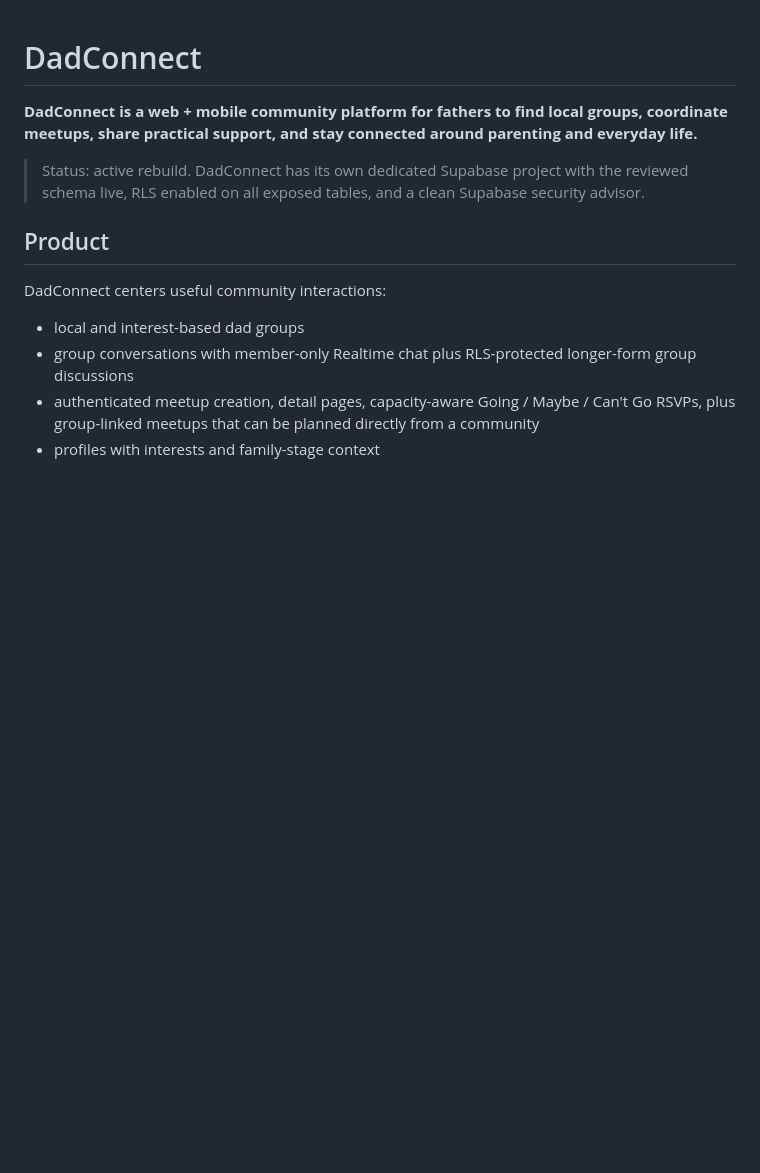
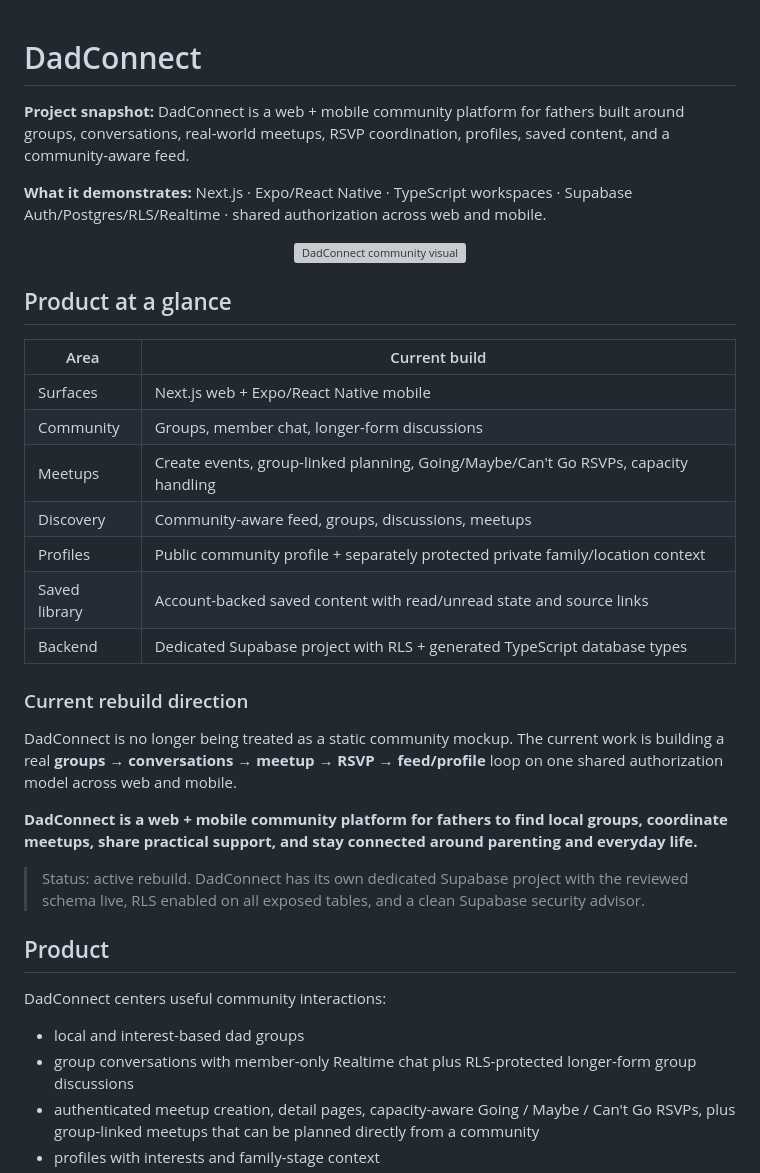
Before and after one commit to BTheCoderr/dadsConnect, a Markdown page: README.md, the part around the change. Drawn GitHub-style; blank space fills up the shorter version; grey boxes are pictures that could not be loaded.

Commit message:
docs: refresh active-project portfolio README [skip ci] [skip netlify]

```diff
--- a/README.md
+++ b/README.md
@@ -1,4 +1,32 @@
 # DadConnect
+
+<!-- repo-intro:start -->
+**Project snapshot:** DadConnect is a web + mobile community platform for fathers built around groups, conversations, real-world meetups, RSVP coordination, profiles, saved content, and a community-aware feed.
+
+**What it demonstrates:** Next.js · Expo/React Native · TypeScript workspaces · Supabase Auth/Postgres/RLS/Realtime · shared authorization across web and mobile.
+<!-- repo-intro:end -->
+
+<!-- portfolio-refresh:start -->
+<p align="center">
+  <img src="./apps/web/public/dad-and-child-work.png" alt="DadConnect community visual" width="720" />
+</p>
+
+## Product at a glance
+
+| Area | Current build |
+| --- | --- |
+| Surfaces | Next.js web + Expo/React Native mobile |
+| Community | Groups, member chat, longer-form discussions |
+| Meetups | Create events, group-linked planning, Going/Maybe/Can't Go RSVPs, capacity handling |
+| Discovery | Community-aware feed, groups, discussions, meetups |
+| Profiles | Public community profile + separately protected private family/location context |
+| Saved library | Account-backed saved content with read/unread state and source links |
+| Backend | Dedicated Supabase project with RLS + generated TypeScript database types |
+
+### Current rebuild direction
+
+DadConnect is no longer being treated as a static community mockup. The current work is building a real **groups → conversations → meetup → RSVP → feed/profile** loop on one shared authorization model across web and mobile.
+<!-- portfolio-refresh:end -->
 
 **DadConnect is a web + mobile community platform for fathers to find local groups, coordinate meetups, share practical support, and stay connected around parenting and everyday life.**
 
```
